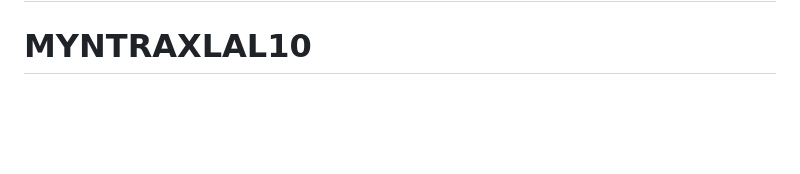
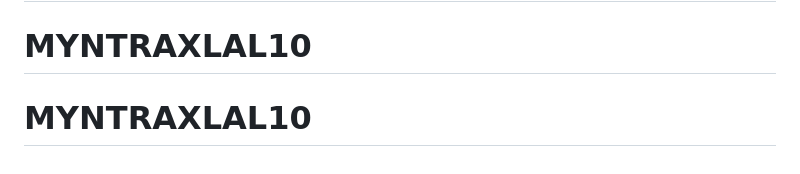
Before and after one commit to productlal10/MYNTRAXLAL10, a Markdown page: README.md, the part around the change. Drawn GitHub-style; blank space fills up the shorter version.

```diff
--- a/README.md
+++ b/README.md
@@ -172,3 +172,4 @@ python3 main.py --export-only
 3. **Resilient Checkpointing**: State is saved per category, brand, and partition (`Roadster_Men`, `Roadster_Women`, etc.). If stopped or interrupted, it resumes without repeating already scraped items.
 # MYNTRAXLAL10
 # MYNTRAXLAL10
+# MYNTRAXLAL10
```
